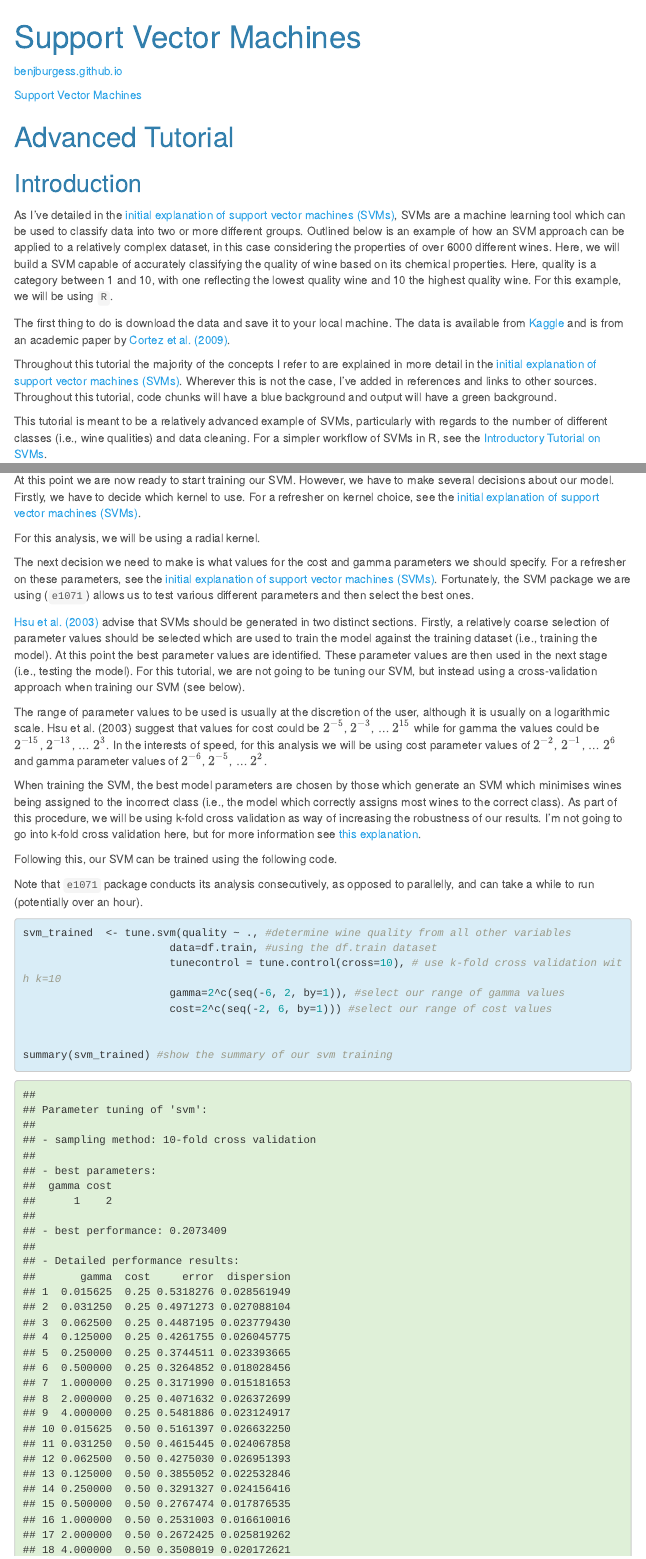
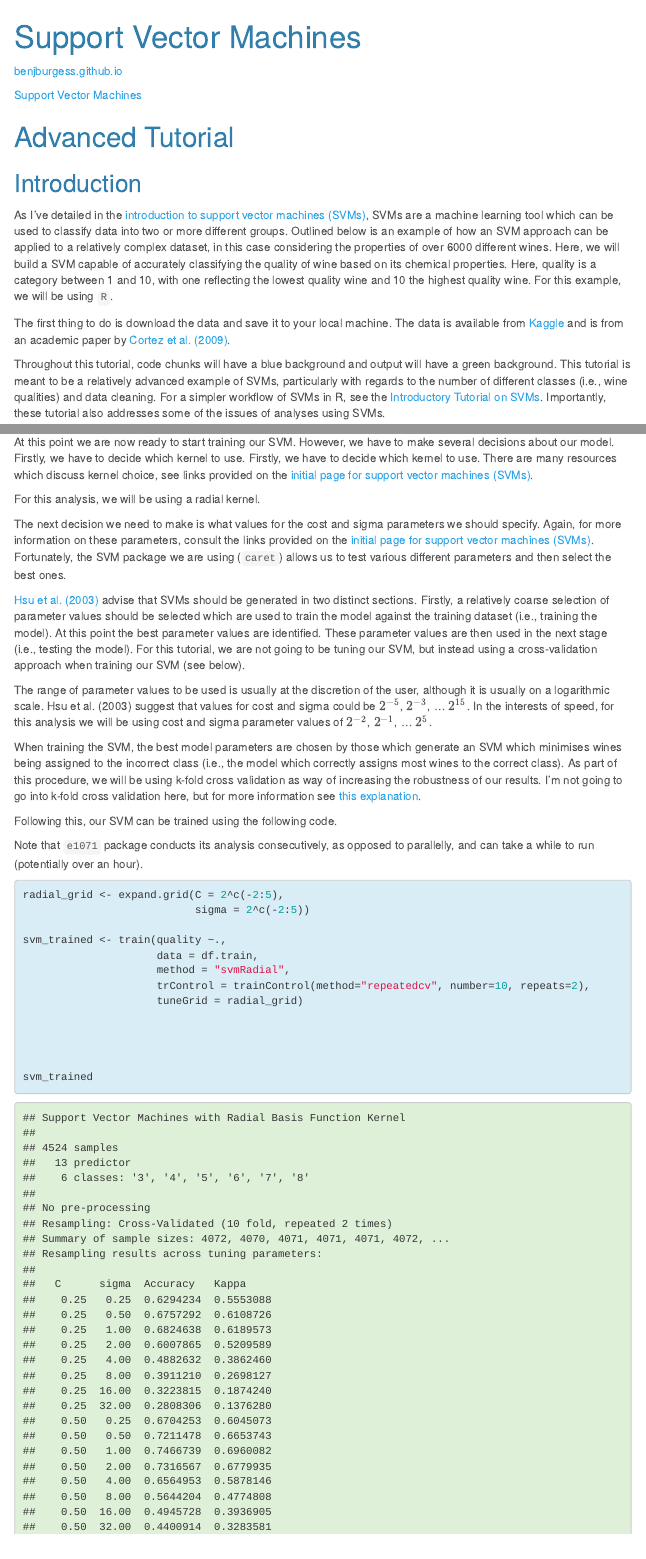
Before and after one commit to benjburgess/i, an R Markdown document (SVM_radial.Rmd): the page in a window 1100 px wide, from its top, and a second part further down, joined at a grey line. The pictures show the output file SVM_radial.html that the author committed with the source, opened offline; menus at the side of the page are left out.

Commit message:
Updated SVM tutorials to use caret and not e1071

````diff
--- a/SVM_radial.Rmd
+++ b/SVM_radial.Rmd
@@ -17,13 +17,11 @@
 
 ## Introduction
 
-As I've detailed in the [initial explanation of support vector machines (SVMs)](https://benjburgess.github.io/svm), SVMs are a machine learning tool which can be used to classify data into two or more different groups. Outlined below is an example of how an SVM approach can be applied to a relatively complex dataset, in this case considering the properties of over 6000 different wines. Here, we will build a SVM capable of accurately classifying the quality of wine based on its chemical properties. Here, quality is a category between 1 and 10, with one reflecting the lowest quality wine and 10 the highest quality wine. For this example, we will be using `R`.
+As I've detailed in the [introduction to support vector machines (SVMs)](https://benjburgess.github.io/svm), SVMs are a machine learning tool which can be used to classify data into two or more different groups. Outlined below is an example of how an SVM approach can be applied to a relatively complex dataset, in this case considering the properties of over 6000 different wines. Here, we will build a SVM capable of accurately classifying the quality of wine based on its chemical properties. Here, quality is a category between 1 and 10, with one reflecting the lowest quality wine and 10 the highest quality wine. For this example, we will be using `R`.
 
 The first thing to do is download the data and save it to your local machine. The data is available from [Kaggle](https://www.kaggle.com/shelvigarg/wine-quality-dataset) and is from an academic paper by [Cortez et al. (2009)](https://www.sciencedirect.com/science/article/abs/pii/S0167923609001377).
 
-Throughout this tutorial the majority of the concepts I refer to are explained in more detail in the [initial explanation of support vector machines (SVMs)](https://benjburgess.github.io/svm). Wherever this is not the case, I've added in references and links to other sources. Throughout this tutorial, code chunks will have a blue background and output will have a green background.
-
-This tutorial is meant to be a relatively advanced example of SVMs, particularly with regards to the number of different classes (i.e., wine qualities) and data cleaning. For a simpler workflow of SVMs in R, see the [Introductory Tutorial on SVMs](https://benjburgess.github.io/i/SVM_linear).
+Throughout this tutorial, code chunks will have a blue background and output will have a green background. This tutorial is meant to be a relatively advanced example of SVMs, particularly with regards to the number of different classes (i.e., wine qualities) and data cleaning. For a simpler workflow of SVMs in R, see the [Introductory Tutorial on SVMs](https://benjburgess.github.io/i/SVM_linear). Importantly, these tutorial also addresses some of the issues of analyses using SVMs.
 
 
 ## Packages and set.seed()
@@ -184,15 +181,15 @@
 
 ## Training the SVM
 
-At this point we are now ready to start training our SVM. However, we have to make several decisions about our model. Firstly, we have to decide which kernel to use. For a refresher on kernel choice, see the [initial explanation of support vector machines (SVMs)](https://benjburgess.github.io/svm).
+At this point we are now ready to start training our SVM. However, we have to make several decisions about our model. Firstly, we have to decide which kernel to use. Firstly, we have to decide which kernel to use. There are many resources which discuss kernel choice, see links provided on the [initial page for support vector machines (SVMs)](https://benjburgess.github.io/svm).
 
 For this analysis, we will be using a radial kernel.
 
-The next decision we need to make is what values for the cost and gamma parameters we should specify. For a refresher on these parameters, see the [initial explanation of support vector machines (SVMs)](https://benjburgess.github.io/svm). Fortunately, the SVM package we are using (`e1071`) allows us to test various different parameters and then select the best ones.
+The next decision we need to make is what values for the cost and sigma parameters we should specify. Again, for more information on these parameters, consult the links provided on the [initial page for support vector machines (SVMs)](https://benjburgess.github.io/svm).  Fortunately, the SVM package we are using (`caret`) allows us to test various different parameters and then select the best ones.
 
 [Hsu et al. (2003)](https://www.csie.ntu.edu.tw/~cjlin/papers/guide/guide.pdf) advise that SVMs should be generated in two distinct sections. Firstly, a relatively coarse selection of parameter values should be selected which are used to train the model against the training dataset (i.e., training the model). At this point the best parameter values are identified. These parameter values are then used in the next stage (i.e., testing the model). For this tutorial, we are not going to be tuning our SVM, but instead using a cross-validation approach when training our SVM (see below).
 
-The range of parameter values to be used is usually at the discretion of the user, although it is usually on a logarithmic scale. Hsu et al. (2003) suggest that values for cost could be $2^{-5}$, $2^{-3}$, ... $2^{15}$ while for gamma the values could be $2^{-15}$, $2^{-13}$, ... $2^{3}$. In the interests of speed, for this analysis we will be using cost parameter values of $2^{-2}$, $2^{-1}$, ... $2^{6}$ and gamma parameter values of $2^{-6}$, $2^{-5}$, ... $2^{2}$.
+The range of parameter values to be used is usually at the discretion of the user, although it is usually on a logarithmic scale. Hsu et al. (2003) suggest that values for cost and sigma could be $2^{-5}$, $2^{-3}$, ... $2^{15}$. In the interests of speed, for this analysis we will be using cost and sigma parameter values of $2^{-2}$, $2^{-1}$, ... $2^{5}$.
 
 When training the SVM, the best model parameters are chosen by those which generate an SVM which minimises wines being assigned to the incorrect class (i.e., the model which correctly assigns most wines to the correct class). As part of this procedure, we will be using k-fold cross validation as way of increasing the robustness of our results. I'm not going to go into k-fold cross validation here, but for more information see [this explanation](https://machinelearningmastery.com/k-fold-cross-validation/).
 
@@ -201,11 +198,18 @@
 Note that `e1071` package conducts its analysis consecutively, as opposed to parallelly, and can take a while to run (potentially over an hour).
 
 ```{r class.source="bg-info", class.output="bg-success"}
-svm_trained  <- tune.svm(quality ~ ., #determine wine quality from all other variables
-                       data=df.train, #using the df.train dataset
-                       tunecontrol = tune.control(cross=10), # use k-fold cross validation with k=10
-                       gamma=2^c(seq(-6, 2, by=1)), #select our range of gamma values
-                       cost=2^c(seq(-2, 6, by=1))) #select our range of cost values
 
 
-summary(svm_trained) #show the summary of our svm training
+radial_grid <- expand.grid(C = 2^c(-2:5),
+                           sigma = 2^c(-2:5))
+
+svm_trained <- train(quality ~.,
+                     data = df.train,
+                     method = "svmRadial",
+                     trControl = trainControl(method="repeatedcv", number=10, repeats=2),
+                     tuneGrid = radial_grid)
+
+
+
+
+svm_trained
````
Also changed, not shown: SVM_linear.Rmd (+1 -1 lines), SVM_linear.html, SVM_radial.html, SVM_radial.Rmd (22 more changed lines).
